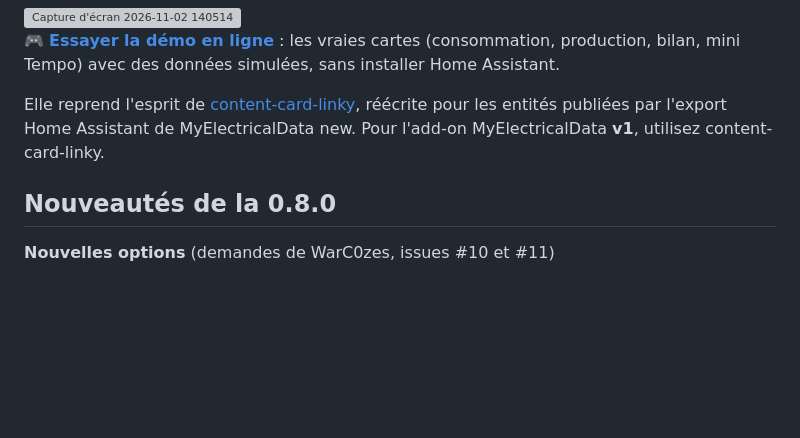
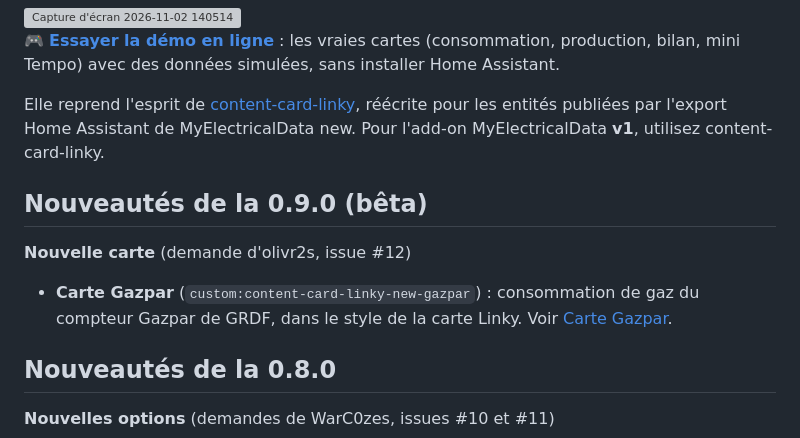
Before and after one commit to Marlboro62/content-card-linky-new, a Markdown page: README.md, the part around one of its changes. Drawn GitHub-style; blank space fills up the shorter version; grey boxes are pictures that could not be loaded.

```diff
--- a/README.md
+++ b/README.md
@@ -39,6 +39,12 @@ Cartes Lovelace pour **[MyElectricalData new](https://github.com/MyElectricalDat
 🎮 **[Essayer la démo en ligne](https://marlboro62.github.io/content-card-linky-new/docs/demo.html)** : les vraies cartes (consommation, production, bilan, mini Tempo) avec des données simulées, sans installer Home Assistant.
 
 Elle reprend l'esprit de [content-card-linky](https://github.com/MyElectricalData/content-card-linky), réécrite pour les entités publiées par l'export Home Assistant de MyElectricalData new. Pour l'add-on MyElectricalData **v1**, utilisez content-card-linky.
+
+## Nouveautés de la 0.9.0 (bêta)
+
+**Nouvelle carte** (demande d'olivr2s, issue #12)
+
+- **Carte Gazpar** (`custom:content-card-linky-new-gazpar`) : consommation de gaz du compteur Gazpar de GRDF, dans le style de la carte Linky. Voir [Carte Gazpar](#carte-gazpar).
 
 ## Nouveautés de la 0.8.0
 
```
Also changed, not shown: other parts of README.md (+32 -0 lines), images/gazpar-demo.png (added), 2 other files.
